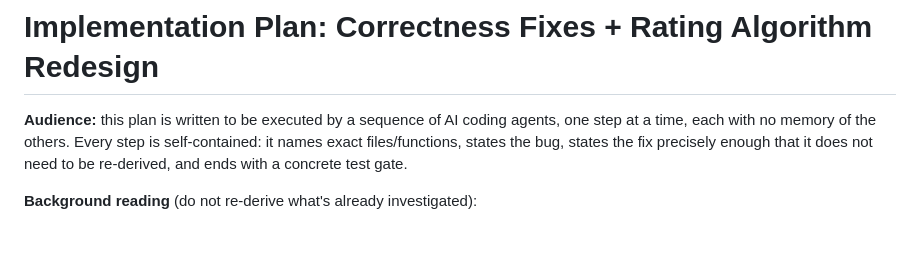
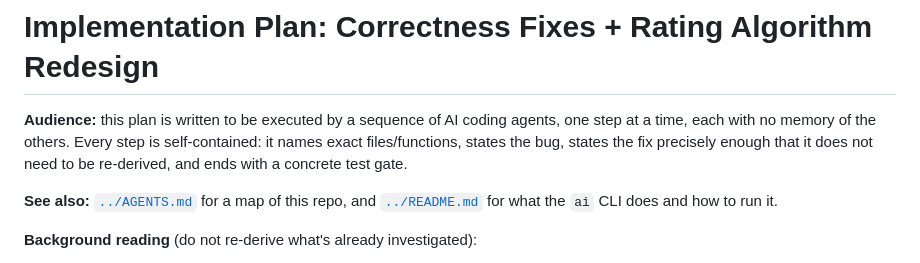
Before and after one commit to djbclark/ai, a Markdown page: docs/fix-implementation-plan.md, the part around the change. Drawn GitHub-style; blank space fills up the shorter version.

```diff
--- a/docs/fix-implementation-plan.md
+++ b/docs/fix-implementation-plan.md
@@ -4,6 +4,9 @@
 one step at a time, each with no memory of the others. Every step is self-contained:
 it names exact files/functions, states the bug, states the fix precisely enough that
 it does not need to be re-derived, and ends with a concrete test gate.
+
+**See also:** [`../AGENTS.md`](../AGENTS.md) for a map of this repo, and
+[`../README.md`](../README.md) for what the `ai` CLI does and how to run it.
 
 **Background reading** (do not re-derive what's already investigated):
 - `docs/code-review-2026-07-23.html` — the full review report this plan is derived from
```
Also changed, not shown: AGENTS.md (added, +49 -0 lines), README.md (+4 -0 lines).
